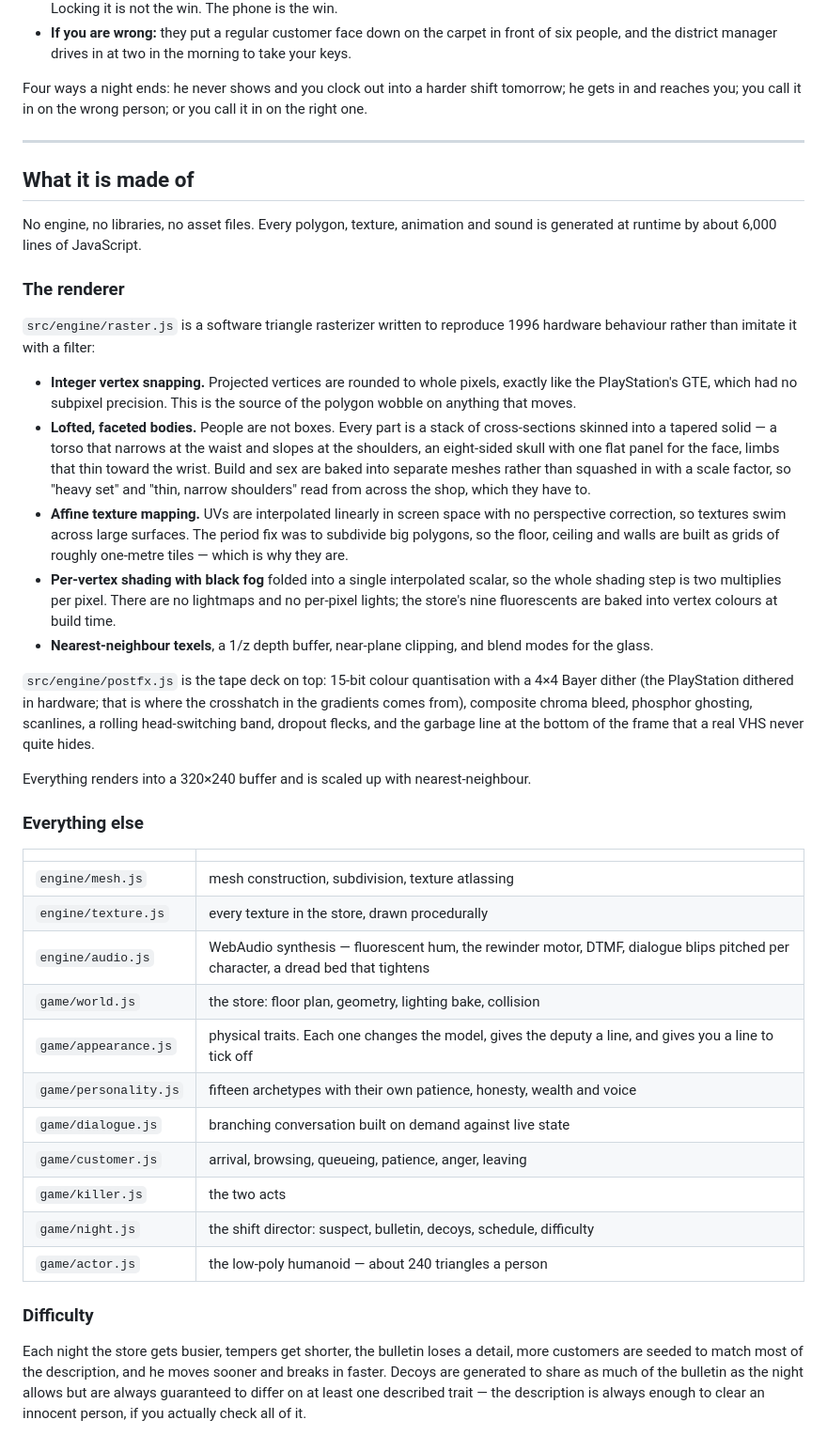
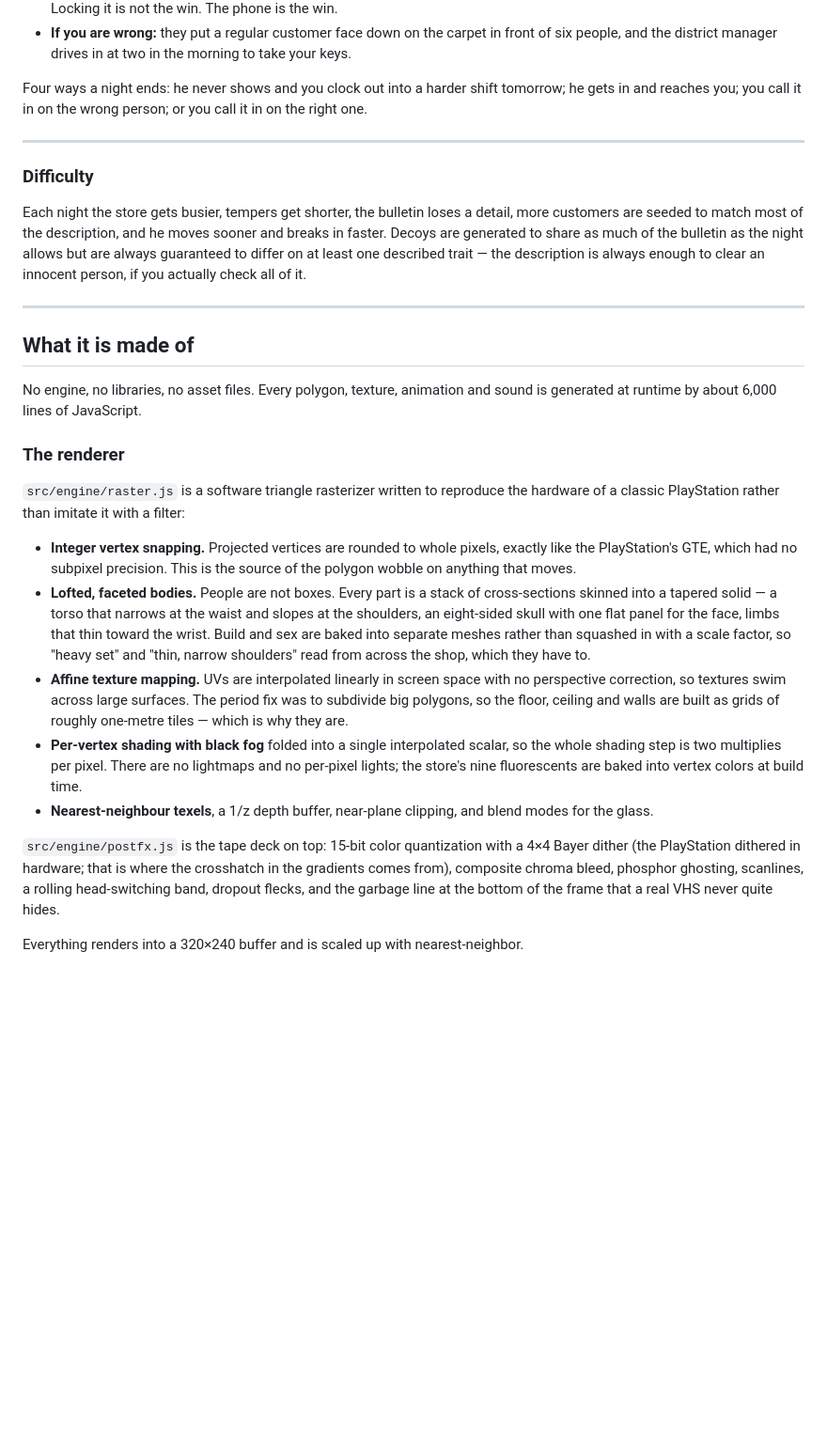
Before and after one commit to EMSoftwareInnovators/Final-Rental, a Markdown page: README.md, the part around one of its changes. Shown at 94% size. Rendered like a GitHub page; blank space fills up the shorter version.

Commit message:
Readme is accurate

```diff
--- a/README.md
+++ b/README.md
@@ -158,6 +139,17 @@ call it in on the right one.
 
 ---
 
+### Difficulty
+
+Each night the store gets busier, tempers get shorter, the bulletin loses a
+detail, more customers are seeded to match most of the description, and he moves
+sooner and breaks in faster. Decoys are generated to share as much of the
+bulletin as the night allows but are always guaranteed to differ on at least one
+described trait — the description is always enough to clear an innocent person,
+if you actually check all of it.
+
+---
+
 ## What it is made of
 
 No engine, no libraries, no asset files. Every polygon, texture, animation and
@@ -166,7 +158,7 @@ sound is generated at runtime by about 6,000 lines of JavaScript.
 ### The renderer
 
 `src/engine/raster.js` is a software triangle rasterizer written to reproduce
-1996 hardware behaviour rather than imitate it with a filter:
+the hardware of a classic PlayStation rather than imitate it with a filter:
 
 - **Integer vertex snapping.** Projected vertices are rounded to whole pixels,
   exactly like the PlayStation's GTE, which had no subpixel precision. This is
@@ -184,39 +176,14 @@ sound is generated at runtime by about 6,000 lines of JavaScript.
 - **Per-vertex shading with black fog** folded into a single interpolated scalar,
   so the whole shading step is two multiplies per pixel. There are no lightmaps
   and no per-pixel lights; the store's nine fluorescents are baked into vertex
-  colours at build time.
+  colors at build time.
 - **Nearest-neighbour texels**, a 1/z depth buffer, near-plane clipping, and
   blend modes for the glass.
 
-`src/engine/postfx.js` is the tape deck on top: 15-bit colour quantisation with a
+`src/engine/postfx.js` is the tape deck on top: 15-bit color quantization with a
 4×4 Bayer dither (the PlayStation dithered in hardware; that is where the
 crosshatch in the gradients comes from), composite chroma bleed, phosphor
 ghosting, scanlines, a rolling head-switching band, dropout flecks, and the
 garbage line at the bottom of the frame that a real VHS never quite hides.
 
-Everything renders into a 320×240 buffer and is scaled up with nearest-neighbour.
-
-### Everything else
-
-| | |
-|---|---|
-| `engine/mesh.js` | mesh construction, subdivision, texture atlassing |
-| `engine/texture.js` | every texture in the store, drawn procedurally |
-| `engine/audio.js` | WebAudio synthesis — fluorescent hum, the rewinder motor, DTMF, dialogue blips pitched per character, a dread bed that tightens |
-| `game/world.js` | the store: floor plan, geometry, lighting bake, collision |
-| `game/appearance.js` | physical traits. Each one changes the model, gives the deputy a line, and gives you a line to tick off |
-| `game/personality.js` | fifteen archetypes with their own patience, honesty, wealth and voice |
-| `game/dialogue.js` | branching conversation built on demand against live state |
-| `game/customer.js` | arrival, browsing, queueing, patience, anger, leaving |
-| `game/killer.js` | the two acts |
-| `game/night.js` | the shift director: suspect, bulletin, decoys, schedule, difficulty |
-| `game/actor.js` | the low-poly humanoid — about 240 triangles a person |
-
-### Difficulty
-
-Each night the store gets busier, tempers get shorter, the bulletin loses a
-detail, more customers are seeded to match most of the description, and he moves
-sooner and breaks in faster. Decoys are generated to share as much of the
-bulletin as the night allows but are always guaranteed to differ on at least one
-described trait — the description is always enough to clear an innocent person,
-if you actually check all of it.
+Everything renders into a 320×240 buffer and is scaled up with nearest-neighbor.
```
Also changed, not shown: other parts of README.md (+0 -19 lines).
